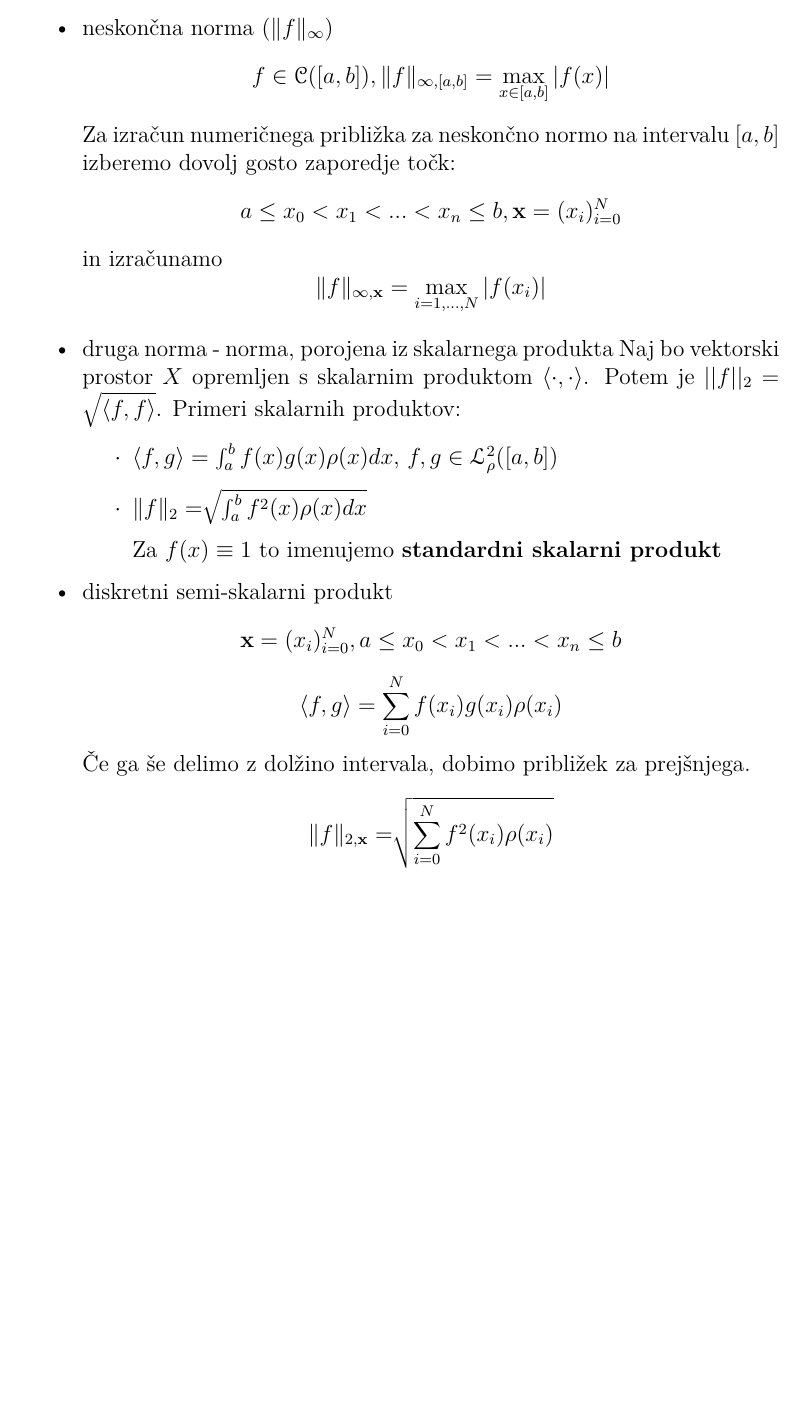
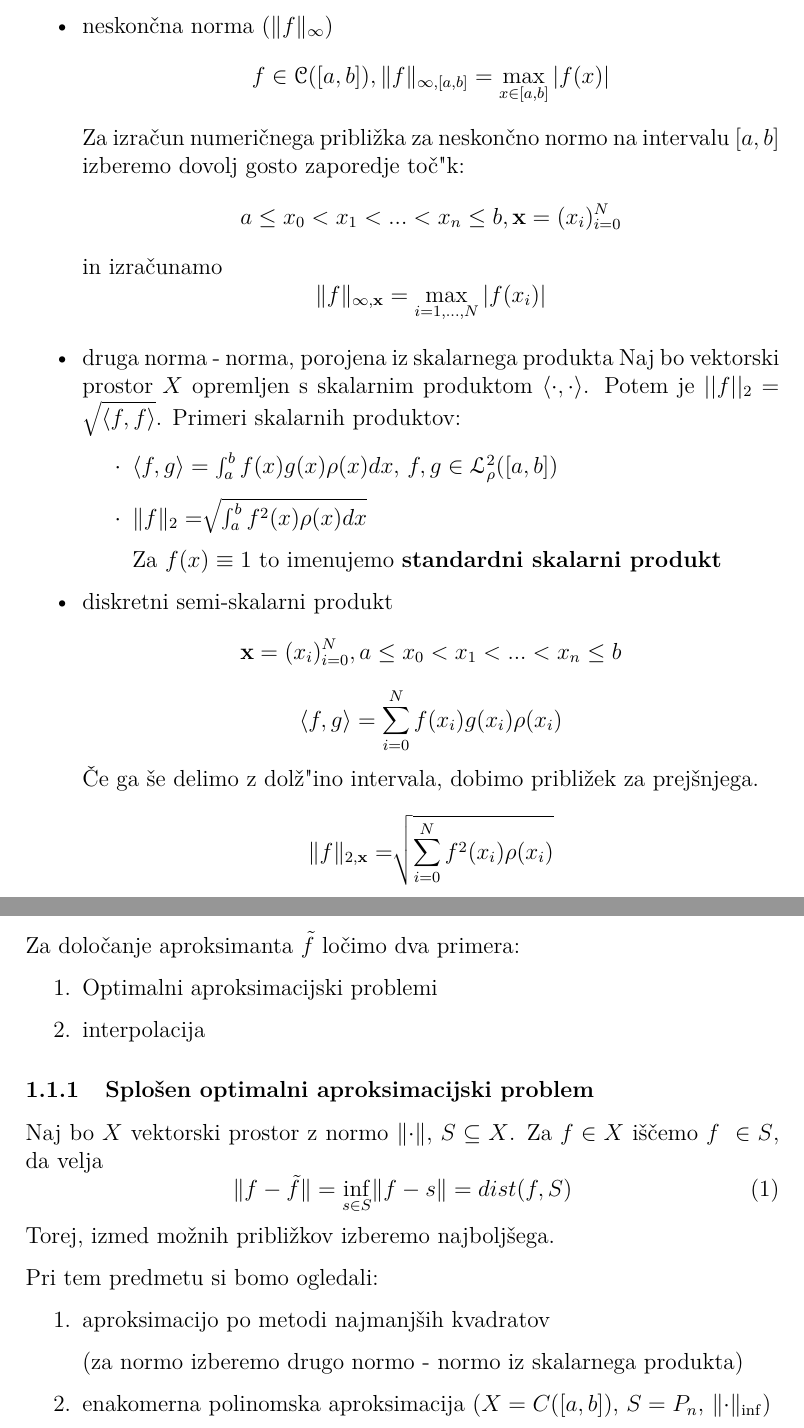
Before and after one commit to airplaneboii/NM2, a LaTeX document (master.tex): part of page 3 of 3 before the commit and two parts of pages 3 and 4 of 4 after it, the two joined at a grey line, cut so that both start at the same text, the shorter picture padded with empty space. Compiled offline with pdfLaTeX.

Commit message:
Work on first lecture
added few more lines, still needs some work to do

```diff
--- a/master.tex
+++ b/master.tex
@@ -127,9 +127,9 @@ Da bomo lahko definirali aproksimacijski problem in tudi ocenili napako aproksim
 \begin{itemize}
     \item neskon"cna norma ($\norm{f}_{\infty}$)
     \[f \in \mathscr{C}([a, b]), \norm{f}_{\infty, [a, b]} = \max_{x \in [a, b]} |f(x)|\]
-    Za izračun numeričnega približka za neskončno normo na intervalu $[a, b]$ izberemo dovolj gosto zaporedje točk:
+    Za izra"cun numeri"cnega pribli"zka za neskon"cno normo na intervalu $[a, b]$ izberemo dovolj gosto zaporedje to"c"k:
     \[a \leq x_0 < x_1 < ... < x_n \leq b, \textbf{x} = (x_i)_{i=0}^N\]
-    in izračunamo
+    in izra"cunamo
     \[\norm{f}_{\infty, \textbf{x}} = \max_{i = 1, \dots, N} |f(x_i)|\]
     \item druga norma - norma, porojena iz skalarnega produkta
     Naj bo vektorski prostor $X$ opremljen s skalarnim produktom $\innerproduct{\cdot}{\cdot}$. Potem je $||f||_2 = \sqrt{\innerproduct{f}{f}}$.
@@ -143,29 +143,33 @@ Da bomo lahko definirali aproksimacijski problem in tudi ocenili napako aproksim
     \item diskretni semi-skalarni produkt
     \[\textbf{x} = (x_i)_{i=0}^N, a \leq x_0 < x_1 < ... < x_n \leq b\]
     \[\innerproduct{f}{g} = \sum_{i = 0}^{N} f(x_i) g(x_i) \rho(x_i)\]
-    Če ga še delimo z dolžino intervala, dobimo približek za prejšnjega.
+    "Ce ga "se delimo z dol"z"ino intervala, dobimo pribli"zek za prej"snjega.
     \[\norm{f}_{2, \textbf{x}} = \sqrt[]{\sum_{i = 0}^{N} f^2(x_i)\rho(x_i)}\]
 \end{itemize}
 
-%Kako dolo"citi aproksimant f~?
-%
-%Lo"cimo:
-%\begin{enumerate}
-%    \item Optimalni aproksimacijski problemi
-%    \item interpolacija
-%\end{enumerate}
-%
-%Splo"sen optimalni aproksimacijski problem:
-%Naj bo $X$ vektorski prostor z normo ||.|| $S \subseteq X$. Za $f \in X$ poi"s"cemo $f~ \in S$, da velja #5
-%
-%Pri tem predmetu si bomo ogledali:
-%\begin{enumerate}
-%    \item aproksimacijo po metodi najmanj"sih kvadratov
-%    (za normo izberemo drugo normo - normo iz skalarnega produkta)
-%    \item enakomerna polinomska Aproksimacija
-%    $X = C([a, b]), S = \P_n, ||.||_{\inf}$
-%\end{enumerate}
-%
+
+Za dolo"canje aproksimanta $\tilde{f}$ lo"cimo dva primera:
+\begin{enumerate}
+    \item Optimalni aproksimacijski problemi
+    \item interpolacija
+\end{enumerate}
+
+\subsubsection{Splo"sen optimalni aproksimacijski problem}
+Naj bo $X$ vektorski prostor z normo $\norm{\cdot}$, $S \subseteq X$. Za $f \in X$ i"s"cemo $f~ \in S$, da velja
+\begin{equation}
+    \norm{f - \tilde{f}} = \inf_{s \in S} \norm{f - s} = dist(f, S)
+\end{equation}
+Torej, izmed mo"znih pribli"zkov izberemo najbolj"sega.
+
+
+Pri tem predmetu si bomo ogledali:
+\begin{enumerate}
+    \item aproksimacijo po metodi najmanj"sih kvadratov
+
+    (za normo izberemo drugo normo - normo iz skalarnega produkta)
+    \item enakomerna polinomska aproksimacija ($X = C([a, b])$, $S = P_n$, $\norm{\cdot}_{\inf}$)
+\end{enumerate}
+
 %Polinomi so zelo uporabni pri aproksimaciji funkcij, saj so gosti v prostoru zveznih funkcij:
 %
 %Izrek: Weierstrassov izrek
```
Also changed, not shown: master.pdf, master.tex (2 more changed lines), 4 other files.
